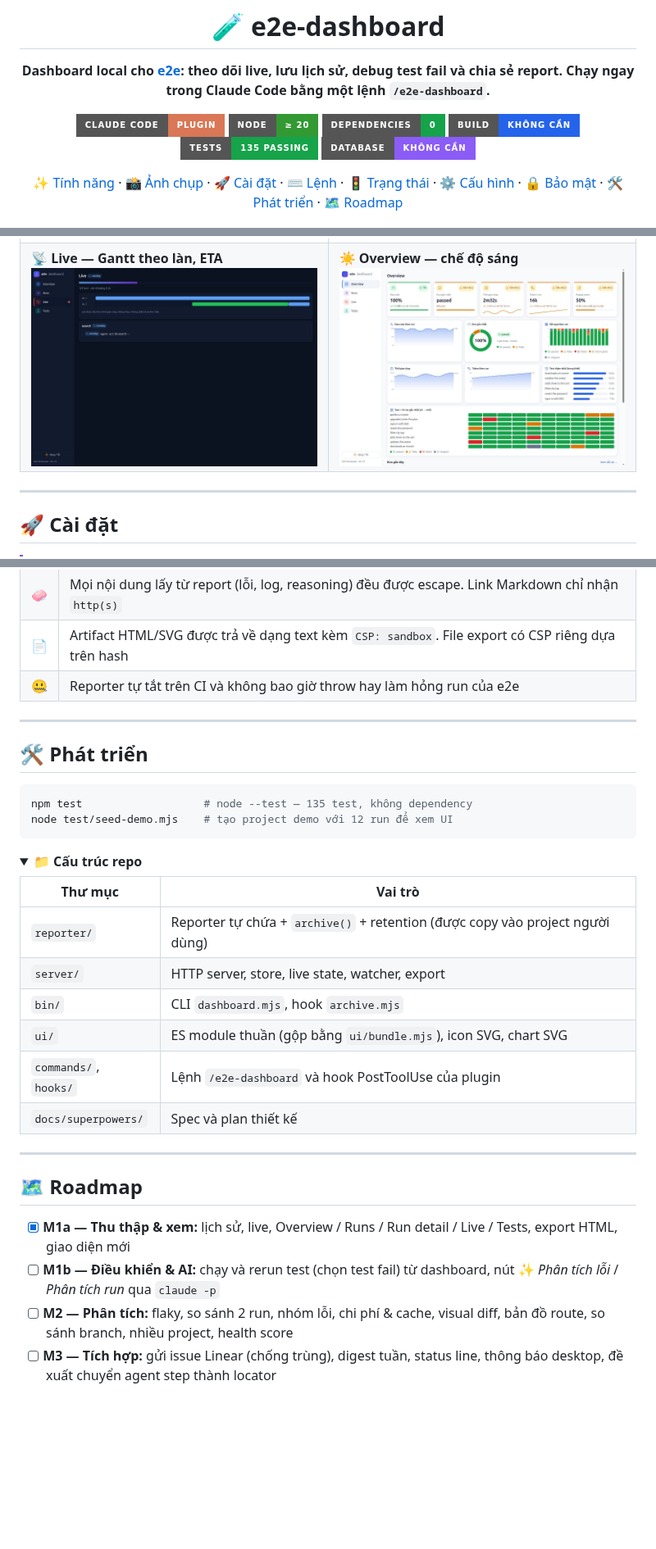
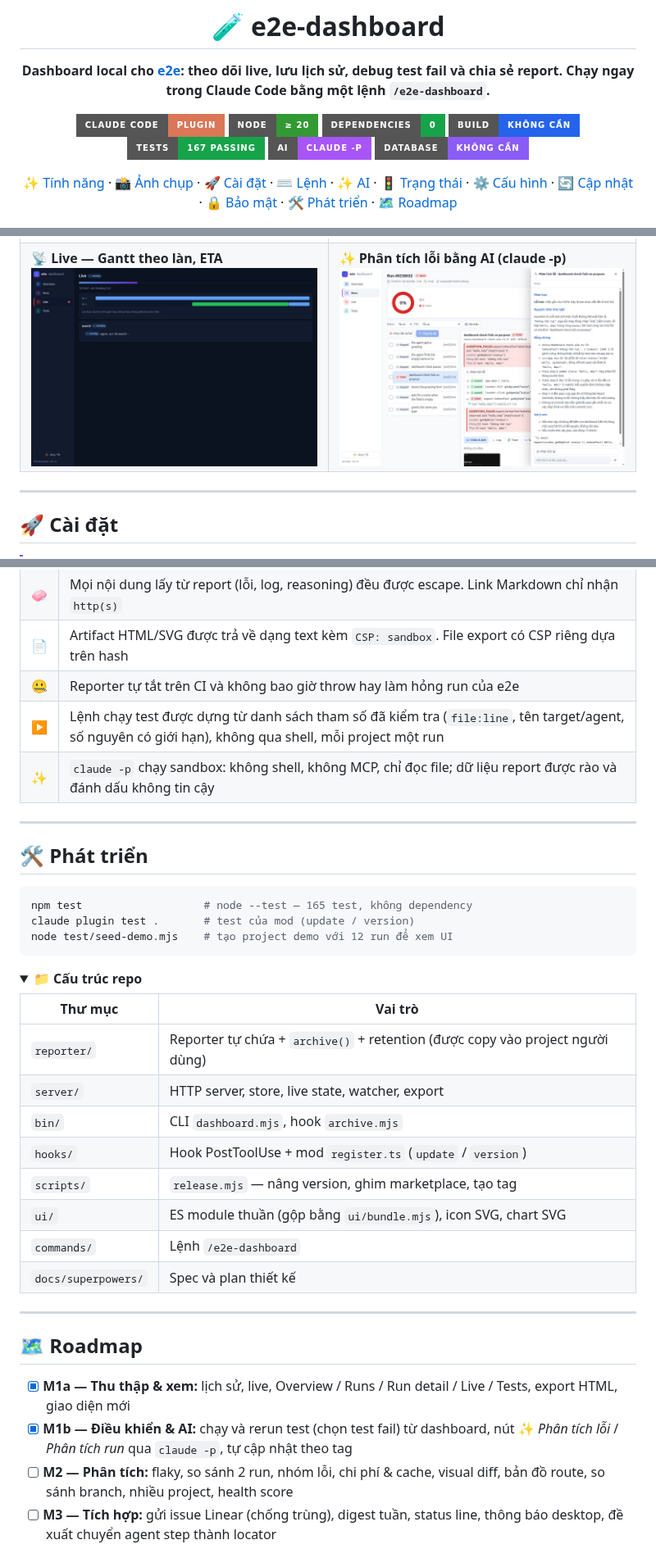
Before and after one commit to thangvofastboy/e2e-dashboard, a Markdown page: README.md, 3 parts joined by grey strips. Shown at 82% size. Drawn GitHub-style; pictures changed too: docs/images/ai-panel.jpeg (added); folded sections open; badges without logos; blank space fills up the shorter version.

Commit message:
chore: release tooling (version bump, marketplace pinned to tag, tag-on-main workflow); README for M1b
Co-Authored-By: Claude Opus 5.5 <noreply@anthropic.com>

````diff
--- a/README.md
+++ b/README.md
@@ -9,10 +9,11 @@
 ![Node](https://img.shields.io/badge/Node-%E2%89%A5%2020-339933?style=for-the-badge&logo=node.js&logoColor=white)
 ![Dependencies](https://img.shields.io/badge/dependencies-0-16a34a?style=for-the-badge)
 ![Build](https://img.shields.io/badge/build-kh%C3%B4ng%20c%E1%BA%A7n-2563eb?style=for-the-badge)
-![Tests](https://img.shields.io/badge/tests-135%20passing-16a34a?style=for-the-badge&logo=checkmarx&logoColor=white)
+![Tests](https://img.shields.io/badge/tests-167%20passing-16a34a?style=for-the-badge&logo=checkmarx&logoColor=white)
+![AI](https://img.shields.io/badge/AI-claude%20--p-a855f7?style=for-the-badge&logo=anthropic&logoColor=white)
 ![Database](https://img.shields.io/badge/database-kh%C3%B4ng%20c%E1%BA%A7n-8b5cf6?style=for-the-badge)
 
-[✨ Tính năng](#-tính-năng) · [📸 Ảnh chụp](#-ảnh-chụp) · [🚀 Cài đặt](#-cài-đặt) · [⌨️ Lệnh](#️-lệnh) · [🚦 Trạng thái](#-trạng-thái--ngưỡng) · [⚙️ Cấu hình](#️-cấu-hình) · [🔒 Bảo mật](#-bảo-mật) · [🛠️ Phát triển](#️-phát-triển) · [🗺️ Roadmap](#️-roadmap)
+[✨ Tính năng](#-tính-năng) · [📸 Ảnh chụp](#-ảnh-chụp) · [🚀 Cài đặt](#-cài-đặt) · [⌨️ Lệnh](#️-lệnh) · [✨ AI](#-phân-tích-bằng-ai) · [🚦 Trạng thái](#-trạng-thái--ngưỡng) · [⚙️ Cấu hình](#️-cấu-hình) · [🔄 Cập nhật](#-cập-nhật--phát-hành) · [🔒 Bảo mật](#-bảo-mật) · [🛠️ Phát triển](#️-phát-triển) · [🗺️ Roadmap](#️-roadmap)
 
 <img src="docs/images/overview-light.jpeg" alt="Trang Overview ở chế độ sáng: 5 thẻ KPI có màu trạng thái, biểu đồ pass rate, donut, kết quả theo run, heatmap test × run" width="100%">
 
@@ -49,7 +53,7 @@
   </tr>
   <tr>
     <td width="50%"><b>📡 Live — Gantt theo làn, ETA</b><br><img src="docs/images/live.jpeg" alt="Trang Live đang chạy với thanh tiến độ, ETA và Gantt"></td>
-    <td width="50%"><b>☀️ Overview — chế độ sáng</b><br><img src="docs/images/overview-light.jpeg" alt="Overview chế độ sáng"></td>
+    <td width="50%"><b>✨ Phân tích lỗi bằng AI (claude -p)</b><br><img src="docs/images/ai-panel.jpeg" alt="Panel AI phân tích một test fail: phân loại, nguyên nhân, bằng chứng, gợi ý sửa"></td>
   </tr>
 </table>
 
@@ -183,13 +219,16 @@ Ba nguồn (reporter, watcher, hook) cùng gọi một hàm `archive()`. Hàm n
 | 🧼 | Mọi nội dung lấy từ report (lỗi, log, reasoning) đều được escape. Link Markdown chỉ nhận `http(s)` |
 | 📄 | Artifact HTML/SVG được trả về dạng text kèm `CSP: sandbox`. File export có CSP riêng dựa trên hash |
 | 🤐 | Reporter tự tắt trên CI và không bao giờ throw hay làm hỏng run của e2e |
+| ▶️ | Lệnh chạy test được dựng từ danh sách tham số đã kiểm tra (`file:line`, tên target/agent, số nguyên có giới hạn), không qua shell, mỗi project một run |
+| ✨ | `claude -p` chạy sandbox: không shell, không MCP, chỉ đọc file; dữ liệu report được rào và đánh dấu không tin cậy |
 
 ---
 
 ## 🛠️ Phát triển
 
 ```bash
-npm test                   # node --test — 135 test, không dependency
+npm test                   # node --test — 165 test, không dependency
+claude plugin test .       # test của mod (update / version)
 node test/seed-demo.mjs    # tạo project demo với 12 run để xem UI
 ```
 
@@ -201,8 +240,10 @@ node test/seed-demo.mjs    # tạo project demo với 12 run để xem UI
 | `reporter/` | Reporter tự chứa + `archive()` + retention (được copy vào project người dùng) |
 | `server/` | HTTP server, store, live state, watcher, export |
 | `bin/` | CLI `dashboard.mjs`, hook `archive.mjs` |
+| `hooks/` | Hook PostToolUse + mod `register.ts` (`update` / `version`) |
+| `scripts/` | `release.mjs` — nâng version, ghim marketplace, tạo tag |
 | `ui/` | ES module thuần (gộp bằng `ui/bundle.mjs`), icon SVG, chart SVG |
-| `commands/`, `hooks/` | Lệnh `/e2e-dashboard` và hook PostToolUse của plugin |
+| `commands/` | Lệnh `/e2e-dashboard` |
 | `docs/superpowers/` | Spec và plan thiết kế |
 
 </details>
@@ -212,7 +253,7 @@ node test/seed-demo.mjs    # tạo project demo với 12 run để xem UI
 ## 🗺️ Roadmap
 
 - [x] **M1a — Thu thập & xem:** lịch sử, live, Overview / Runs / Run detail / Live / Tests, export HTML, giao diện mới
-- [ ] **M1b — Điều khiển & AI:** chạy và rerun test (chọn test fail) từ dashboard, nút ✨ *Phân tích lỗi* / *Phân tích run* qua `claude -p`
+- [x] **M1b — Điều khiển & AI:** chạy và rerun test (chọn test fail) từ dashboard, nút ✨ *Phân tích lỗi* / *Phân tích run* qua `claude -p`, tự cập nhật theo tag
 - [ ] **M2 — Phân tích:** flaky, so sánh 2 run, nhóm lỗi, chi phí & cache, visual diff, bản đồ route, so sánh branch, nhiều project, health score
 - [ ] **M3 — Tích hợp:** gửi issue Linear (chống trùng), digest tuần, status line, thông báo desktop, đề xuất chuyển agent step thành locator
 
````
Also changed, not shown: other parts of README.md (+35 -0 lines), 5 other files.
